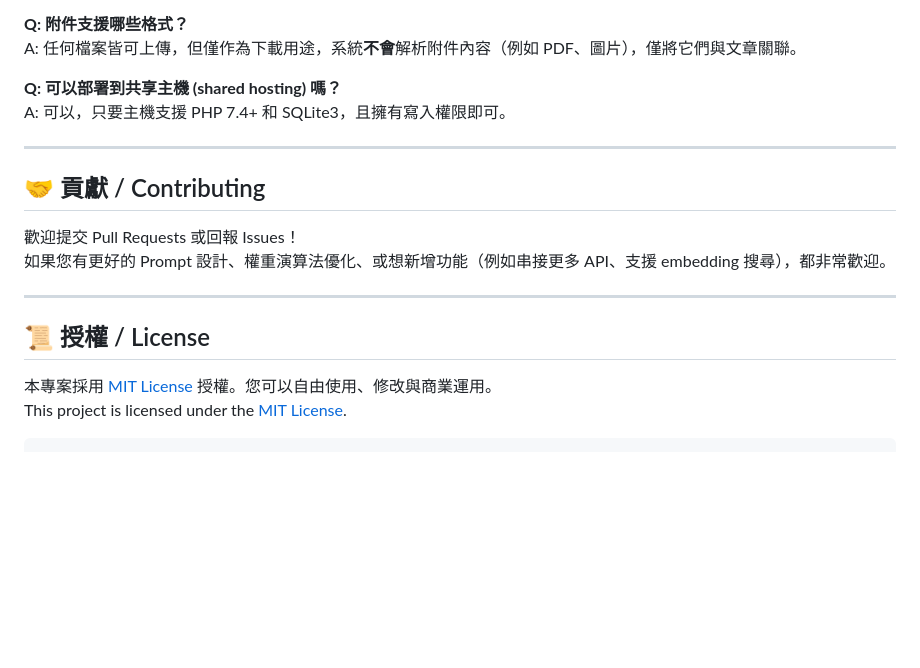
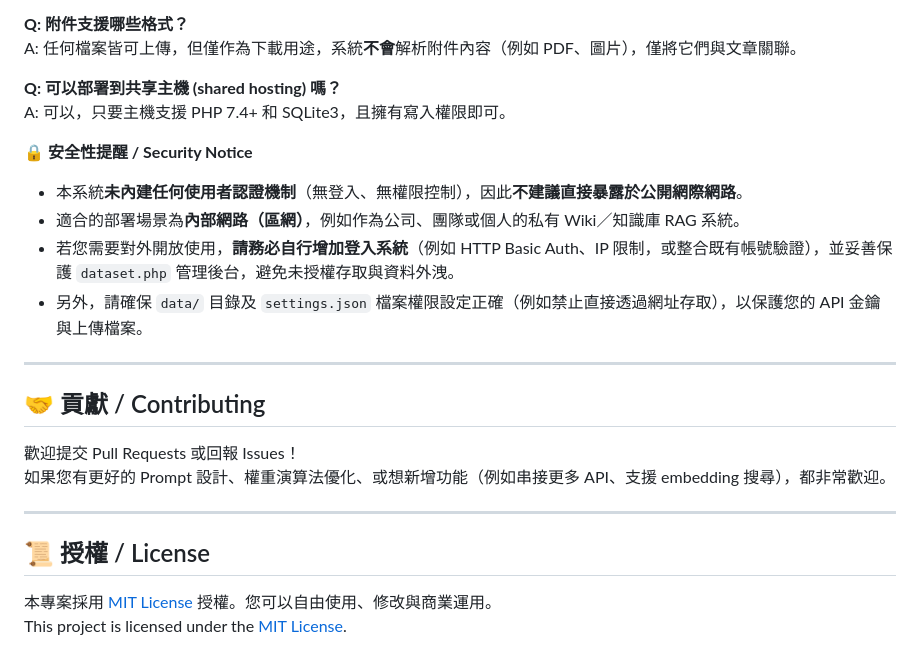
Before and after one commit to ddmmbb-2/Pure-PHP-RAG-Engine, a Markdown page: README.md, the part around one of its changes. GitHub-like rendering; blank space fills up the shorter version.

Commit message:
Add security notice to README
Added security notice regarding user authentication and deployment recommendations.

````diff
--- a/README.md
+++ b/README.md
@@ -268,6 +271,12 @@ A: 任何檔案皆可上傳，但僅作為下載用途，系統**不會**解析
 **Q: 可以部署到共享主機 (shared hosting) 嗎？**
 A: 可以，只要主機支援 PHP 7.4+ 和 SQLite3，且擁有寫入權限即可。
 
+**🔒 安全性提醒 / Security Notice**
+- 本系統**未內建任何使用者認證機制**（無登入、無權限控制），因此**不建議直接暴露於公開網際網路**。
+- 適合的部署場景為**內部網路（區網）**，例如作為公司、團隊或個人的私有 Wiki／知識庫 RAG 系統。
+- 若您需要對外開放使用，**請務必自行增加登入系統**（例如 HTTP Basic Auth、IP 限制，或整合既有帳號驗證），並妥善保護 `dataset.php` 管理後台，避免未授權存取與資料外洩。
+- 另外，請確保 `data/` 目錄及 `settings.json` 檔案權限設定正確（例如禁止直接透過網址存取），以保護您的 API 金鑰與上傳檔案。
+
 ---
 
 ## 🤝 貢獻 / Contributing
@@ -281,4 +290,3 @@ A: 可以，只要主機支援 PHP 7.4+ 和 SQLite3，且擁有寫入權限即
 
 本專案採用 [MIT License](LICENSE) 授權。您可以自由使用、修改與商業運用。
 This project is licensed under the [MIT License](LICENSE).
-```
````
Also changed, not shown: other parts of README.md (+3 -0 lines).
